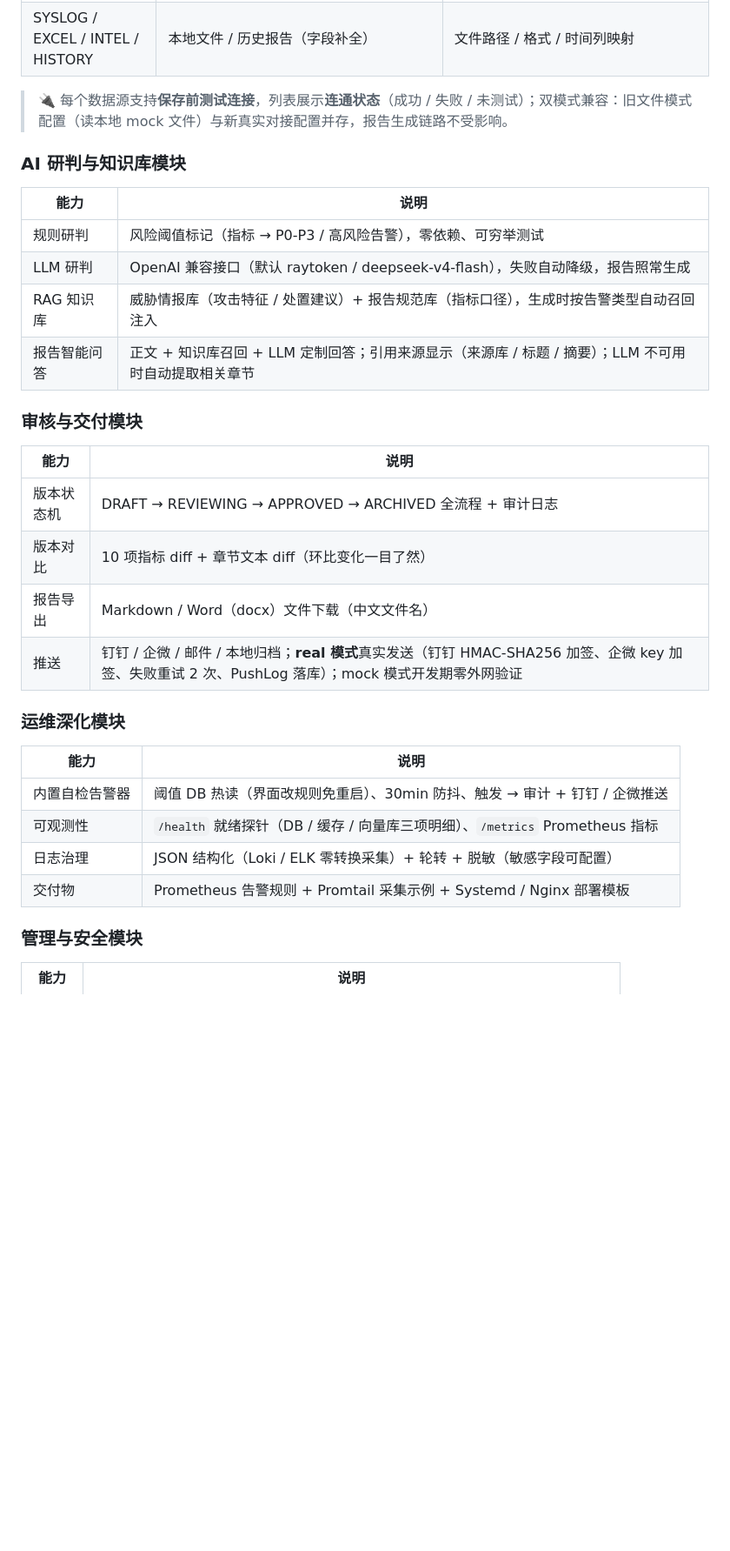
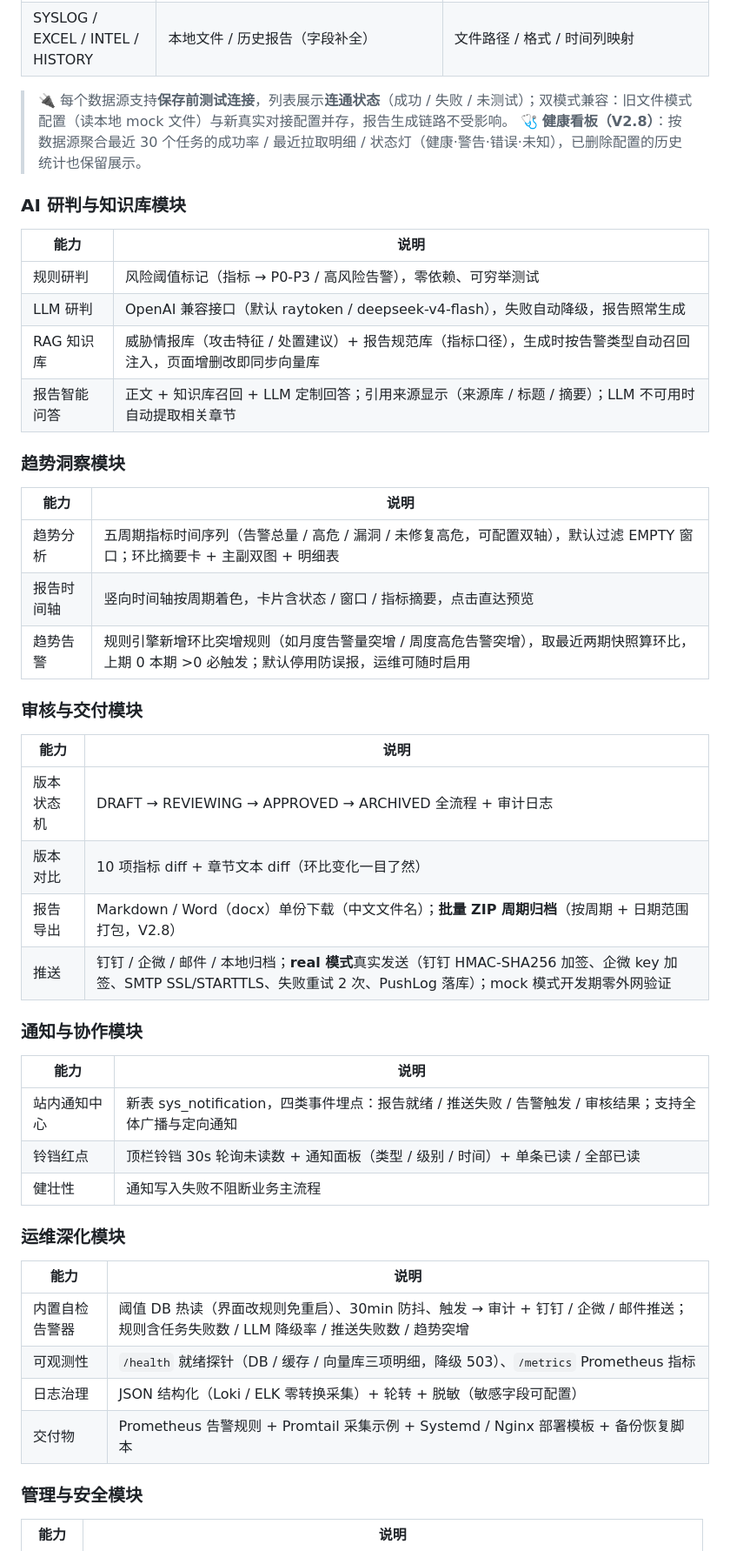
Before and after one commit to lvyums/multicycle-secreport-agent, a Markdown page: README.md, the part around one of its changes. Shown at 87% size. Rendered like a GitHub page; blank space fills up the shorter version.

Commit message:
docs: README 更新至 V2.8（趋势分析/通知中心/补跑/健康看板/EMPTY策略/批量导出，419 测试）

```diff
--- a/README.md
+++ b/README.md
@@ -78,6 +84,7 @@
 | SYSLOG / EXCEL / INTEL / HISTORY | 本地文件 / 历史报告（字段补全） | 文件路径 / 格式 / 时间列映射 |
 
 > 🔌 每个数据源支持**保存前测试连接**，列表展示**连通状态**（成功 / 失败 / 未测试）；双模式兼容：旧文件模式配置（读本地 mock 文件）与新真实对接配置并存，报告生成链路不受影响。
+> 🩺 **健康看板（V2.8）**：按数据源聚合最近 30 个任务的成功率 / 最近拉取明细 / 状态灯（健康·警告·错误·未知），已删除配置的历史统计也保留展示。
 
 ### AI 研判与知识库模块
 
@@ -85,8 +92,16 @@
 |------|------|
 | 规则研判 | 风险阈值标记（指标 → P0-P3 / 高风险告警），零依赖、可穷举测试 |
 | LLM 研判 | OpenAI 兼容接口（默认 raytoken / deepseek-v4-flash），失败自动降级，报告照常生成 |
-| RAG 知识库 | 威胁情报库（攻击特征 / 处置建议）+ 报告规范库（指标口径），生成时按告警类型自动召回注入 |
+| RAG 知识库 | 威胁情报库（攻击特征 / 处置建议）+ 报告规范库（指标口径），生成时按告警类型自动召回注入，页面增删改即同步向量库 |
 | 报告智能问答 | 正文 + 知识库召回 + LLM 定制回答；引用来源显示（来源库 / 标题 / 摘要）；LLM 不可用时自动提取相关章节 |
+
+### 趋势洞察模块
+
+| 能力 | 说明 |
+|------|------|
+| 趋势分析 | 五周期指标时间序列（告警总量 / 高危 / 漏洞 / 未修复高危，可配置双轴），默认过滤 EMPTY 窗口；环比摘要卡 + 主副双图 + 明细表 |
+| 报告时间轴 | 竖向时间轴按周期着色，卡片含状态 / 窗口 / 指标摘要，点击直达预览 |
+| 趋势告警 | 规则引擎新增环比突增规则（如月度告警量突增 / 周度高危告警突增），取最近两期快照算环比，上期 0 本期 >0 必触发；默认停用防误报，运维可随时启用 |
 
 ### 审核与交付模块
 
@@ -94,17 +109,25 @@
 |------|------|
 | 版本状态机 | DRAFT → REVIEWING → APPROVED → ARCHIVED 全流程 + 审计日志 |
 | 版本对比 | 10 项指标 diff + 章节文本 diff（环比变化一目了然） |
-| 报告导出 | Markdown / Word（docx）文件下载（中文文件名） |
-| 推送 | 钉钉 / 企微 / 邮件 / 本地归档；**real 模式**真实发送（钉钉 HMAC-SHA256 加签、企微 key 加签、失败重试 2 次、PushLog 落库）；mock 模式开发期零外网验证 |
+| 报告导出 | Markdown / Word（docx）单份下载（中文文件名）；**批量 ZIP 周期归档**（按周期 + 日期范围打包，V2.8） |
+| 推送 | 钉钉 / 企微 / 邮件 / 本地归档；**real 模式**真实发送（钉钉 HMAC-SHA256 加签、企微 key 加签、SMTP SSL/STARTTLS、失败重试 2 次、PushLog 落库）；mock 模式开发期零外网验证 |
+
+### 通知与协作模块
+
+| 能力 | 说明 |
+|------|------|
+| 站内通知中心 | 新表 sys_notification，四类事件埋点：报告就绪 / 推送失败 / 告警触发 / 审核结果；支持全体广播与定向通知 |
+| 铃铛红点 | 顶栏铃铛 30s 轮询未读数 + 通知面板（类型 / 级别 / 时间）+ 单条已读 / 全部已读 |
+| 健壮性 | 通知写入失败不阻断业务主流程 |
 
 ### 运维深化模块
 
 | 能力 | 说明 |
 |------|------|
-| 内置自检告警器 | 阈值 DB 热读（界面改规则免重启）、30min 防抖、触发 → 审计 + 钉钉 / 企微推送 |
-| 可观测性 | `/health` 就绪探针（DB / 缓存 / 向量库三项明细）、`/metrics` Prometheus 指标 |
+| 内置自检告警器 | 阈值 DB 热读（界面改规则免重启）、30min 防抖、触发 → 审计 + 钉钉 / 企微 / 邮件推送；规则含任务失败数 / LLM 降级率 / 推送失败数 / 趋势突增 |
+| 可观测性 | `/health` 就绪探针（DB / 缓存 / 向量库三项明细，降级 503）、`/metrics` Prometheus 指标 |
 | 日志治理 | JSON 结构化（Loki / ELK 零转换采集）+ 轮转 + 脱敏（敏感字段可配置） |
-| 交付物 | Prometheus 告警规则 + Promtail 采集示例 + Systemd / Nginx 部署模板 |
+| 交付物 | Prometheus 告警规则 + Promtail 采集示例 + Systemd / Nginx 部署模板 + 备份恢复脚本 |
 
 ### 管理与安全模块
 
```
Also changed, not shown: other parts of README.md (+44 -33 lines).
